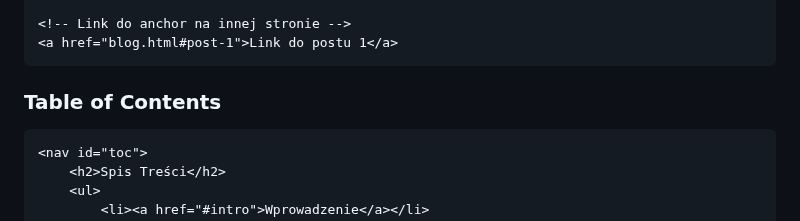
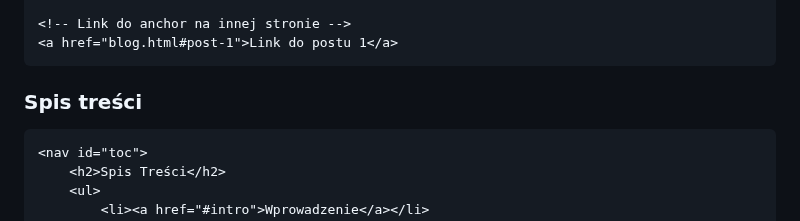
Before and after one commit to marcinlamparski/HTML5_kurs, a Markdown page: 05_html_linki_nawigacja.md, the part around the change. GitHub-like rendering.

Commit message:
Translate 'Table of Contents' to 'Spis treści'

````diff
--- a/05_html_linki_nawigacja.md
+++ b/05_html_linki_nawigacja.md
@@ -90,7 +90,7 @@ Linki to serce internetu - łączą strony między sobą. W tym module nauczysz
 <a href="blog.html#post-1">Link do postu 1</a>
 ```
 
-### Table of Contents
+### Spis treści
 
 ```html
 <nav id="toc">
````
